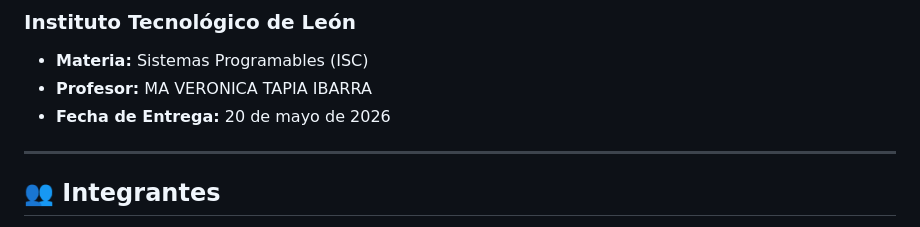
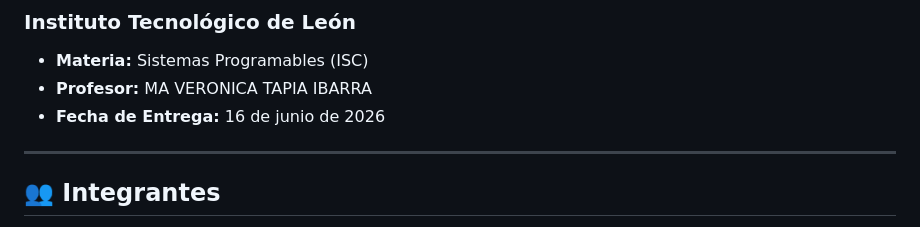
Before and after one commit to May-04-Mtz/BroccoSort-AI_Sistemas-Programables, a Markdown page: README.md, the part around the change. GitHub-like rendering.

Commit message:
Update submission date in README

```diff
--- a/README.md
+++ b/README.md
@@ -3,7 +3,7 @@
 ### Instituto Tecnológico de León
 * **Materia:** Sistemas Programables (ISC)
 * **Profesor:** MA VERONICA TAPIA IBARRA
-* **Fecha de Entrega:** 20 de mayo de 2026
+* **Fecha de Entrega:** 16 de junio de 2026
 
 ---
 
```
